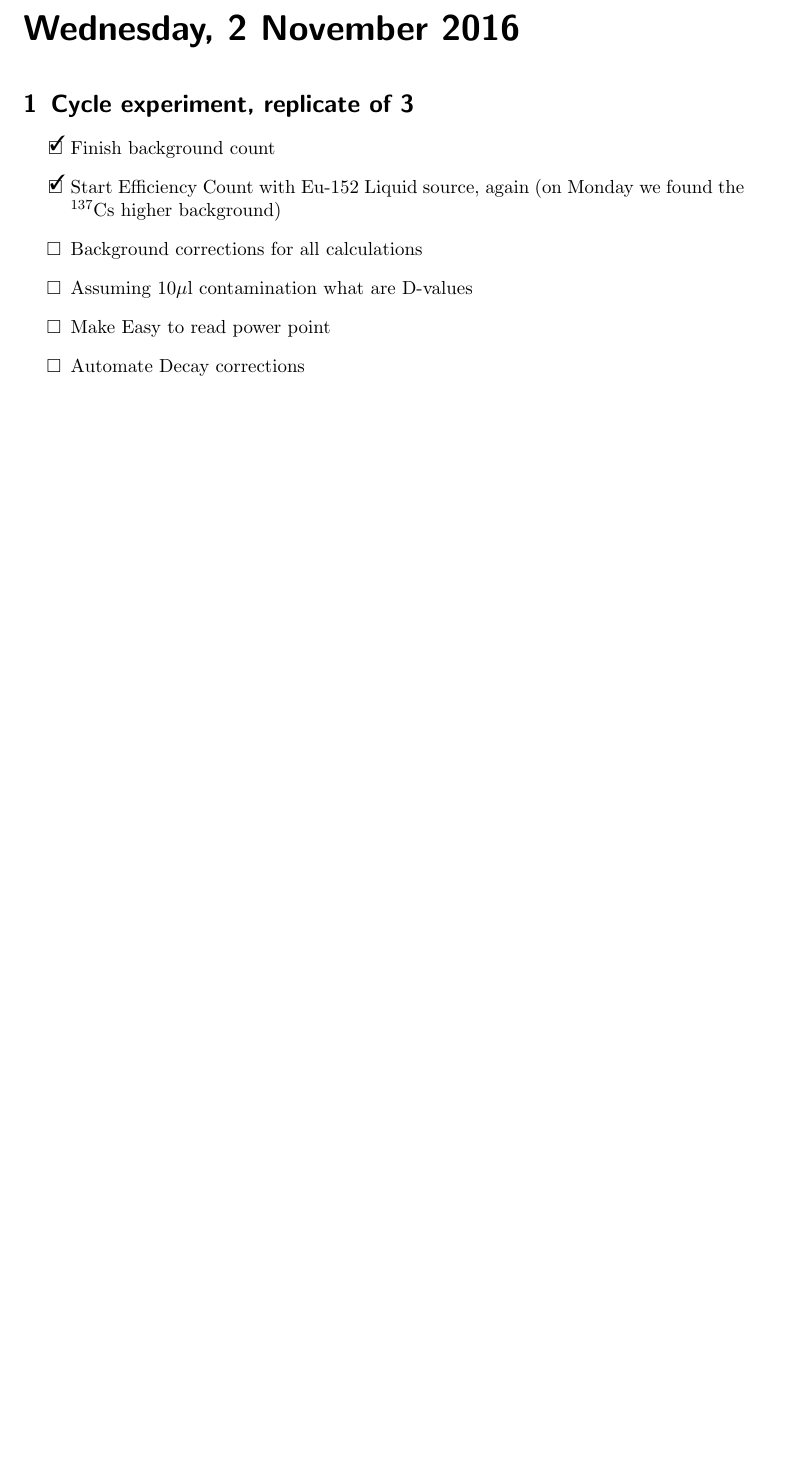
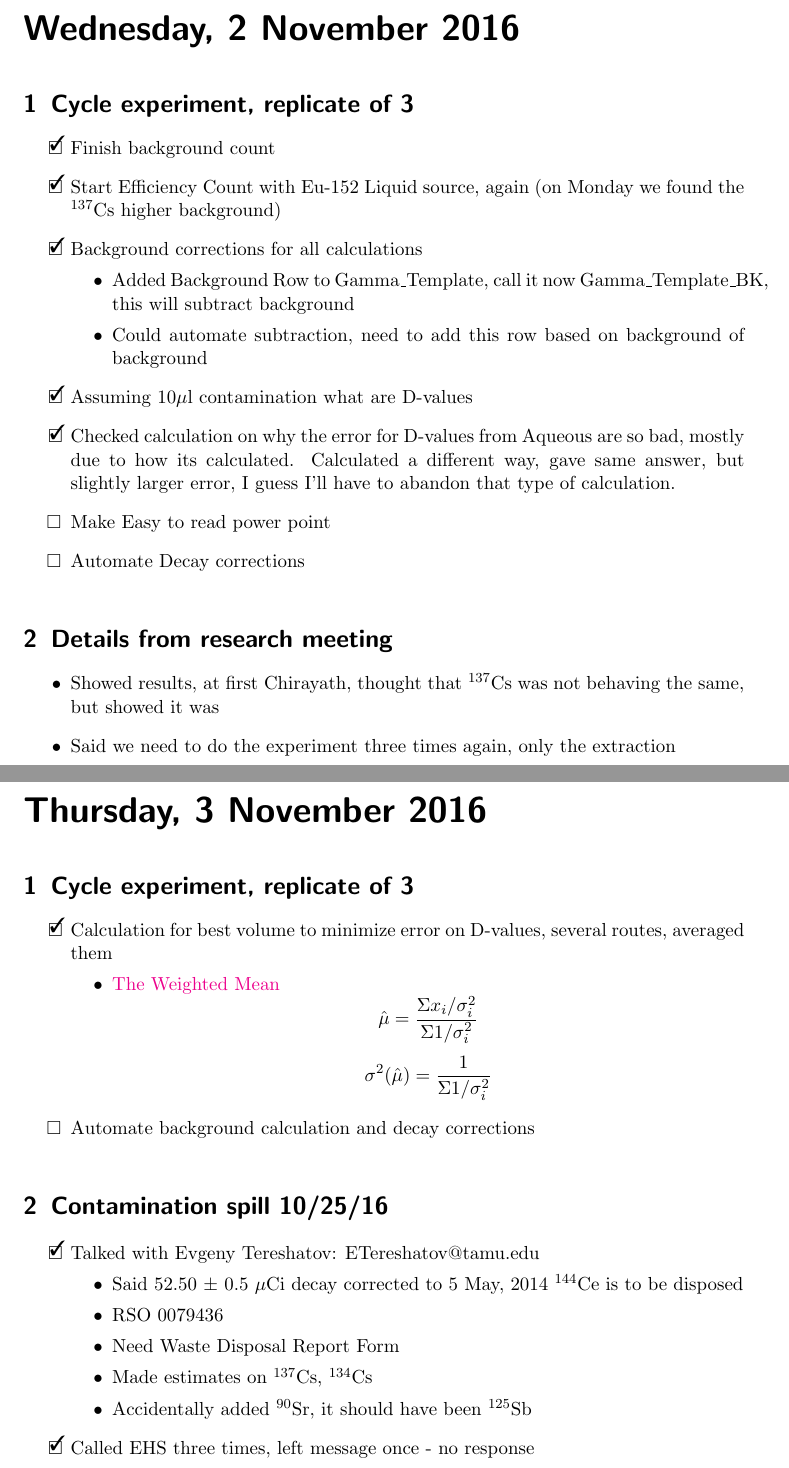
Before and after one commit to teamsspaul/LabWork, a LaTeX book (Notebook/lab_book_1.tex): part of page 45 of 45 before the commit and two parts of pages 45 and 46 of 47 after it, the two joined at a grey line, cut so that both start at the same text, the shorter picture padded with empty space. Compiled offline with pdfLaTeX.

Commit message:
"Update Files"

```diff
--- a/Notebook/lab_book_1.tex
+++ b/Notebook/lab_book_1.tex
@@ -1639,9 +1639,69 @@ John also mentioned two good techniques, that should be noted:
 \item[\done]{Start Efficiency Count with Eu-152 Liquid source,
   again (on Monday we found the \tss{137}Cs higher
   background)}
-\item{Background corrections for all calculations}
-\item{Assuming 10$\mu$l contamination what are D-values}
+\item[\done]{Background corrections for all calculations}
+  \begin{itemize}
+  \item{Added Background Row to Gamma\_Template,
+    call it now Gamma\_Template\_BK, this will subtract
+    background}
+  \item{Could automate subtraction, need to
+    add this row based on background of background}
+  \end{itemize}
+\item[\done]{Assuming 10$\mu$l contamination what are D-values}
+\item[\done]{Checked calculation on why the error for
+  D-values from Aqueous are so bad,
+  mostly due to how its calculated. Calculated a different way,
+  gave same answer, but slightly larger error, I guess I'll have
+  to abandon that type of calculation.}
 \item{Make Easy to read power point}
 \item{Automate Decay corrections}
 \end{todolist}
 
+\experiment{ResearchMeeting}
+\begin{itemize}
+\item{Showed results, at first Chirayath, thought that
+  \tss{137}Cs was not behaving the same, but showed it was}
+\item{Said we need to do the experiment three times again,
+  only the extraction}
+\end{itemize}
+
+
+%------------------------------------------------------------------------
+%	LAB BOOK day
+%-----------------------------------------------------------------------
+
+\labday{Thursday, 3 November 2016}
+
+\experiment{Cycle_X3}
+
+\begin{todolist}
+\item[\done]{Calculation for best volume to minimize error on
+  D-values, several routes, averaged them}
+  \begin{itemize}
+  \item{\href{https://ned.ipac.caltech.edu/level5/Leo/Stats4_5.html}{
+      The Weighted Mean}}
+    \begin{equation*}
+      \hat{\mu}=\frac{\Sigma x_i/\sigma_i^2}{\Sigma 1/\sigma_i^2}
+    \end{equation*}
+    \begin{equation*}
+      \sigma^2(\hat{\mu})=\frac{1}{\Sigma1/\sigma_i^2}
+    \end{equation*}
+  \end{itemize}
+\item{Automate background calculation and decay corrections}
+\end{todolist}
+
+\experiment{Contamination}
+
+\begin{todolist}
+\item[\done]{Talked with Evgeny Tereshatov: ETereshatov@tamu.edu}
+  \begin{itemize}
+  \item{Said 52.50 $\pm$ 0.5 $\mu$Ci decay corrected to 5 May, 2014
+    \tss{144}Ce is to be disposed}
+  \item{RSO 0079436}
+  \item{Need Waste Disposal Report Form}
+  \item{Made estimates on \tss{137}Cs, \tss{134}Cs}
+  \item{Accidentally added \tss{90}Sr, it should have been
+    \tss{125}Sb}
+  \end{itemize}
+\item[\done]{Called EHS three times, left message once - no response}
+\end{todolist}
```
Also changed, not shown: Notebook/lab_book_1.pdf, Notebook/lab_book_1.tex (30 more changed lines), 5 other files.
